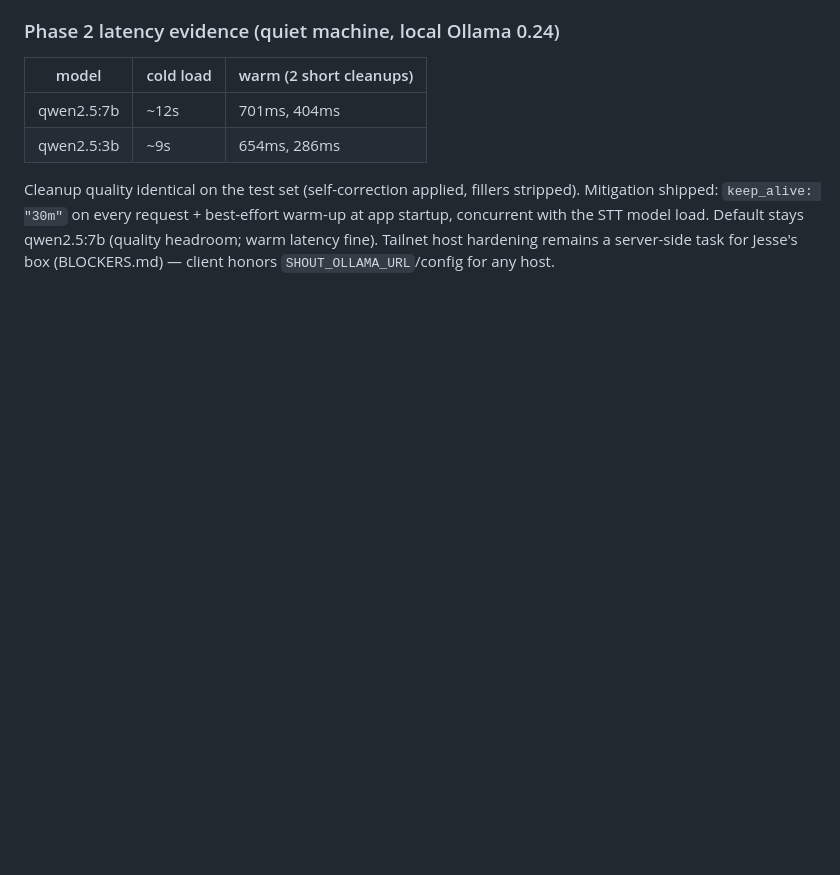
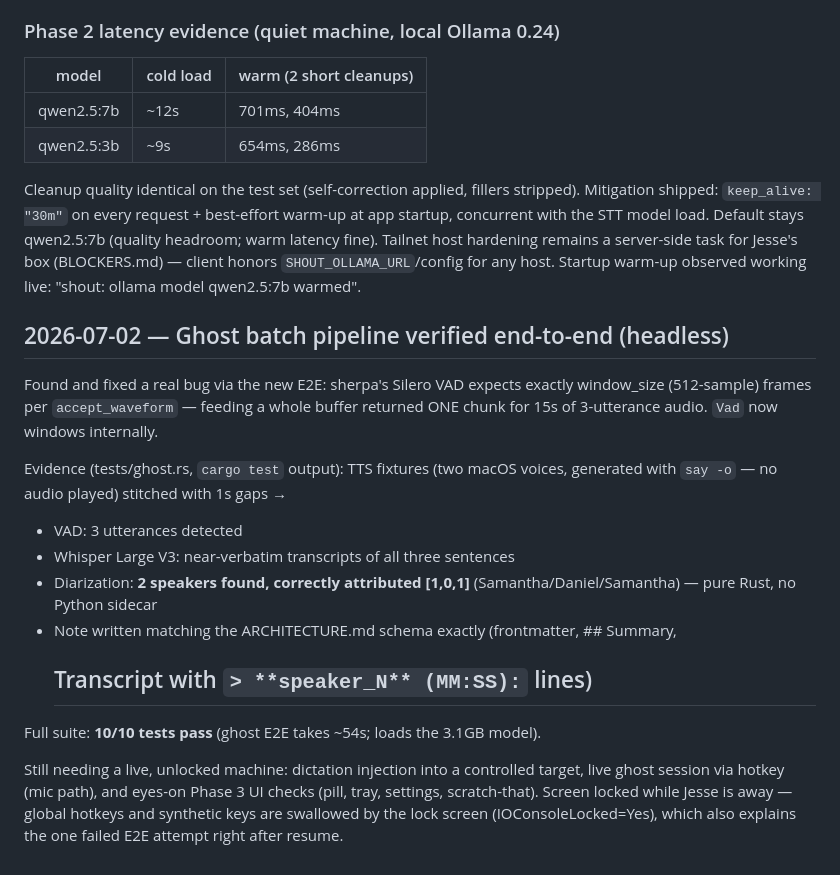
Before and after one commit to JesseLeresche/shout, a Markdown page: BUILD_LOG.md, the part around the change. Rendered like a GitHub page; blank space fills up the shorter version.

Commit message:
Log ghost E2E evidence
Co-Authored-By: Claude Fable 5 <noreply@anthropic.com>

```diff
--- a/BUILD_LOG.md
+++ b/BUILD_LOG.md
@@ -114,3 +114,27 @@ Mitigation shipped: `keep_alive: "30m"` on every request + best-effort warm-up a
 startup, concurrent with the STT model load. Default stays qwen2.5:7b (quality
 headroom; warm latency fine). Tailnet host hardening remains a server-side task for
 Jesse's box (BLOCKERS.md) — client honors `SHOUT_OLLAMA_URL`/config for any host.
+Startup warm-up observed working live: "shout: ollama model qwen2.5:7b warmed".
+
+## 2026-07-02 — Ghost batch pipeline verified end-to-end (headless)
+
+Found and fixed a real bug via the new E2E: sherpa's Silero VAD expects exactly
+window_size (512-sample) frames per `accept_waveform` — feeding a whole buffer
+returned ONE chunk for 15s of 3-utterance audio. `Vad` now windows internally.
+
+Evidence (tests/ghost.rs, `cargo test` output): TTS fixtures (two macOS voices,
+generated with `say -o` — no audio played) stitched with 1s gaps →
+- VAD: 3 utterances detected
+- Whisper Large V3: near-verbatim transcripts of all three sentences
+- Diarization: **2 speakers found, correctly attributed [1,0,1]**
+  (Samantha/Daniel/Samantha) — pure Rust, no Python sidecar
+- Note written matching the ARCHITECTURE.md schema exactly (frontmatter, ## Summary,
+  ## Transcript with `> **speaker_N** (MM:SS):` lines)
+
+Full suite: **10/10 tests pass** (ghost E2E takes ~54s; loads the 3.1GB model).
+
+Still needing a live, unlocked machine: dictation injection into a controlled target,
+live ghost session via hotkey (mic path), and eyes-on Phase 3 UI checks (pill, tray,
+settings, scratch-that). Screen locked while Jesse is away — global hotkeys and
+synthetic keys are swallowed by the lock screen (IOConsoleLocked=Yes), which also
+explains the one failed E2E attempt right after resume.
```
